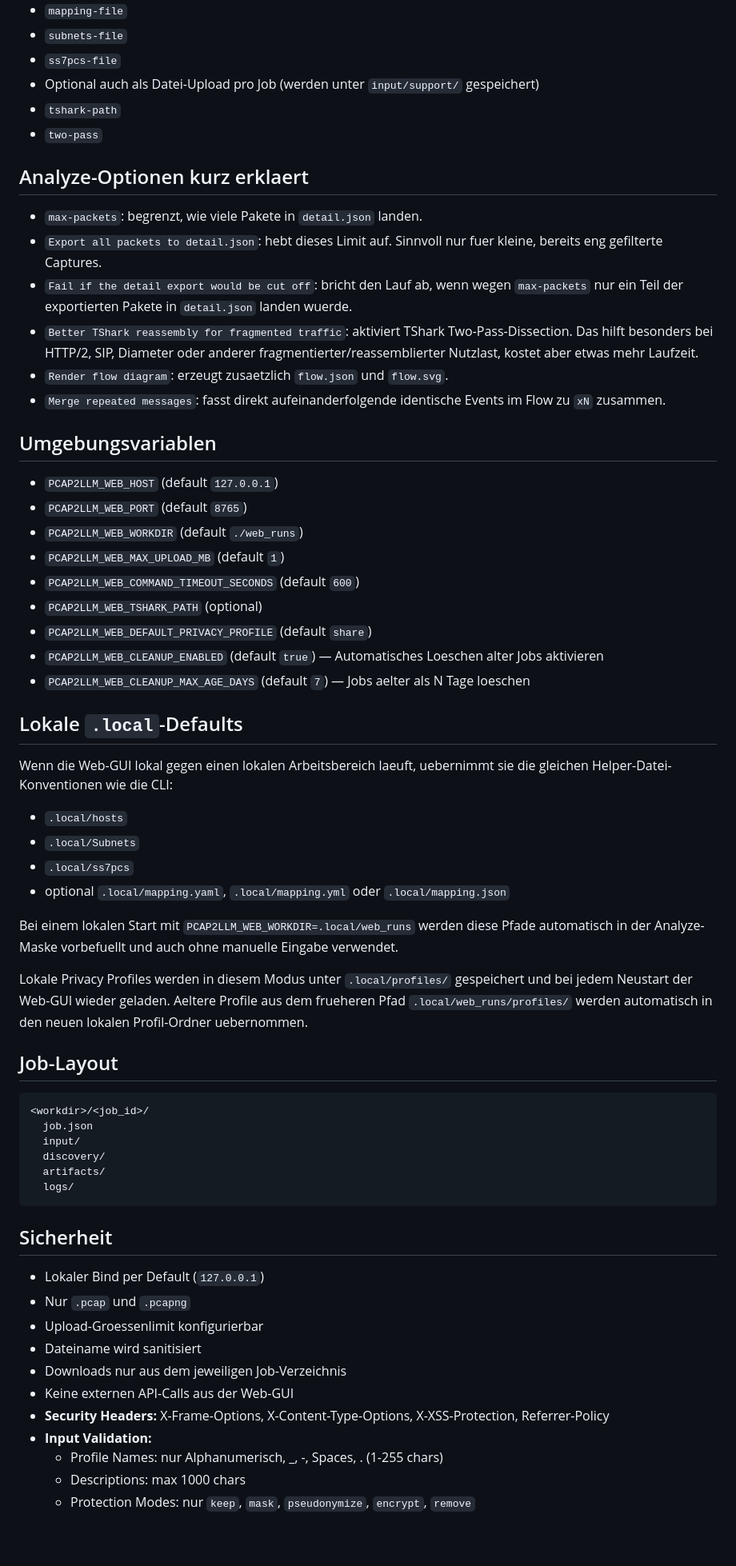
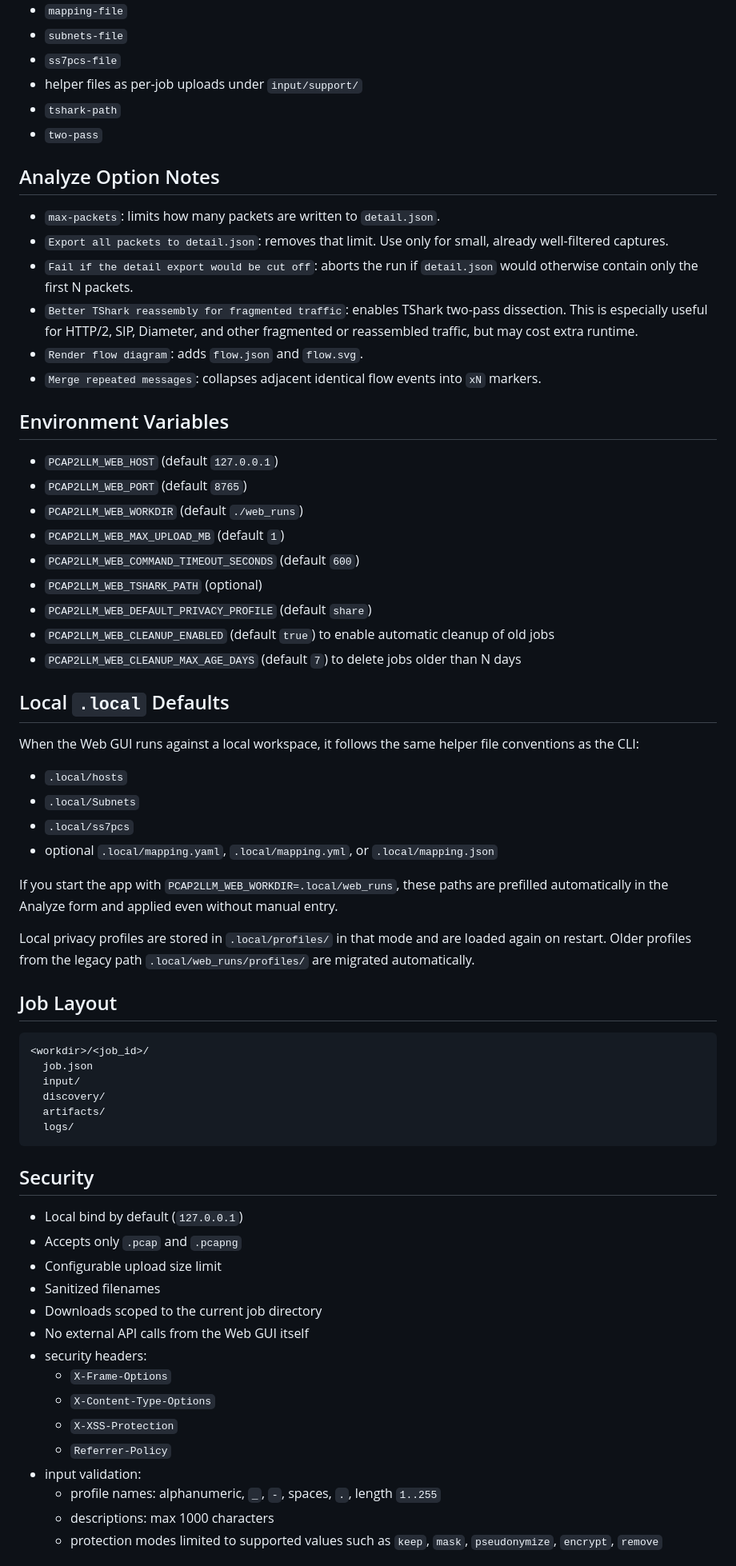
Before and after one commit to FrnkMrz/pcap2llm, a Markdown page: docs/WEB_GUI.md, the part around one of its changes. Shown at 80% size. GitHub-like rendering; blank space fills up the shorter version.

````diff
--- a/docs/WEB_GUI.md
+++ b/docs/WEB_GUI.md
@@ -62,20 +67,25 @@ Der Smoke-Run startet die Web-GUI lokal, prueft die wichtigsten HTML-Routen und
 - `mapping-file`
 - `subnets-file`
 - `ss7pcs-file`
-- Optional auch als Datei-Upload pro Job (werden unter `input/support/` gespeichert)
+- helper files as per-job uploads under `input/support/`
 - `tshark-path`
 - `two-pass`
 
-## Analyze-Optionen kurz erklaert
+## Analyze Option Notes
 
-- `max-packets`: begrenzt, wie viele Pakete in `detail.json` landen.
-- `Export all packets to detail.json`: hebt dieses Limit auf. Sinnvoll nur fuer kleine, bereits eng gefilterte Captures.
-- `Fail if the detail export would be cut off`: bricht den Lauf ab, wenn wegen `max-packets` nur ein Teil der exportierten Pakete in `detail.json` landen wuerde.
-- `Better TShark reassembly for fragmented traffic`: aktiviert TShark Two-Pass-Dissection. Das hilft besonders bei HTTP/2, SIP, Diameter oder anderer fragmentierter/reassemblierter Nutzlast, kostet aber etwas mehr Laufzeit.
-- `Render flow diagram`: erzeugt zusaetzlich `flow.json` und `flow.svg`.
-- `Merge repeated messages`: fasst direkt aufeinanderfolgende identische Events im Flow zu `xN` zusammen.
+- `max-packets`: limits how many packets are written to `detail.json`.
+- `Export all packets to detail.json`: removes that limit. Use only for small,
+  already well-filtered captures.
+- `Fail if the detail export would be cut off`: aborts the run if `detail.json`
+  would otherwise contain only the first N packets.
+- `Better TShark reassembly for fragmented traffic`: enables TShark two-pass
+  dissection. This is especially useful for HTTP/2, SIP, Diameter, and other
+  fragmented or reassembled traffic, but may cost extra runtime.
+- `Render flow diagram`: adds `flow.json` and `flow.svg`.
+- `Merge repeated messages`: collapses adjacent identical flow events into `xN`
+  markers.
 
-## Umgebungsvariablen
+## Environment Variables
 
 - `PCAP2LLM_WEB_HOST` (default `127.0.0.1`)
 - `PCAP2LLM_WEB_PORT` (default `8765`)
@@ -84,29 +94,30 @@ Der Smoke-Run startet die Web-GUI lokal, prueft die wichtigsten HTML-Routen und
 - `PCAP2LLM_WEB_COMMAND_TIMEOUT_SECONDS` (default `600`)
 - `PCAP2LLM_WEB_TSHARK_PATH` (optional)
 - `PCAP2LLM_WEB_DEFAULT_PRIVACY_PROFILE` (default `share`)
-- `PCAP2LLM_WEB_CLEANUP_ENABLED` (default `true`) — Automatisches Loeschen alter Jobs aktivieren
-- `PCAP2LLM_WEB_CLEANUP_MAX_AGE_DAYS` (default `7`) — Jobs aelter als N Tage loeschen
+- `PCAP2LLM_WEB_CLEANUP_ENABLED` (default `true`) to enable automatic cleanup of
+  old jobs
+- `PCAP2LLM_WEB_CLEANUP_MAX_AGE_DAYS` (default `7`) to delete jobs older than N
+  days
 
-## Lokale `.local`-Defaults
+## Local `.local` Defaults
 
-Wenn die Web-GUI lokal gegen einen lokalen Arbeitsbereich laeuft, uebernimmt sie
-die gleichen Helper-Datei-Konventionen wie die CLI:
+When the Web GUI runs against a local workspace, it follows the same helper
+file conventions as the CLI:
 
 - `.local/hosts`
 - `.local/Subnets`
 - `.local/ss7pcs`
-- optional `.local/mapping.yaml`, `.local/mapping.yml` oder `.local/mapping.json`
+- optional `.local/mapping.yaml`, `.local/mapping.yml`, or `.local/mapping.json`
 
-Bei einem lokalen Start mit `PCAP2LLM_WEB_WORKDIR=.local/web_runs` werden diese
-Pfade automatisch in der Analyze-Maske vorbefuellt und auch ohne manuelle
-Eingabe verwendet.
+If you start the app with `PCAP2LLM_WEB_WORKDIR=.local/web_runs`, these paths
+are prefilled automatically in the Analyze form and applied even without manual
+entry.
 
-Lokale Privacy Profiles werden in diesem Modus unter `.local/profiles/` gespeichert
-und bei jedem Neustart der Web-GUI wieder geladen. Aeltere Profile aus dem
-frueheren Pfad `.local/web_runs/profiles/` werden automatisch in den neuen
-lokalen Profil-Ordner uebernommen.
+Local privacy profiles are stored in `.local/profiles/` in that mode and are
+loaded again on restart. Older profiles from the legacy path
+`.local/web_runs/profiles/` are migrated automatically.
 
-## Job-Layout
+## Job Layout
 
 ```text
 <workdir>/<job_id>/
@@ -117,17 +128,22 @@ lokalen Profil-Ordner uebernommen.
   logs/
 ```
 
-## Sicherheit
+## Security
 
-- Lokaler Bind per Default (`127.0.0.1`)
-- Nur `.pcap` und `.pcapng`
-- Upload-Groessenlimit konfigurierbar
-- Dateiname wird sanitisiert
-- Downloads nur aus dem jeweiligen Job-Verzeichnis
-- Keine externen API-Calls aus der Web-GUI
-- **Security Headers:** X-Frame-Options, X-Content-Type-Options, X-XSS-Protection, Referrer-Policy
-- **Input Validation:**
-  - Profile Names: nur Alphanumerisch, _, -, Spaces, . (1-255 chars)
-  - Descriptions: max 1000 chars
-  - Protection Modes: nur `keep`, `mask`, `pseudonymize`, `encrypt`, `remove`
+- Local bind by default (`127.0.0.1`)
+- Accepts only `.pcap` and `.pcapng`
+- Configurable upload size limit
+- Sanitized filenames
+- Downloads scoped to the current job directory
+- No external API calls from the Web GUI itself
+- security headers:
+  - `X-Frame-Options`
+  - `X-Content-Type-Options`
+  - `X-XSS-Protection`
+  - `Referrer-Policy`
+- input validation:
+  - profile names: alphanumeric, `_`, `-`, spaces, `.`, length `1..255`
+  - descriptions: max 1000 characters
+  - protection modes limited to supported values such as `keep`, `mask`,
+    `pseudonymize`, `encrypt`, `remove`
 
````
Also changed, not shown: other parts of docs/WEB_GUI.md (+108 -128 lines).
